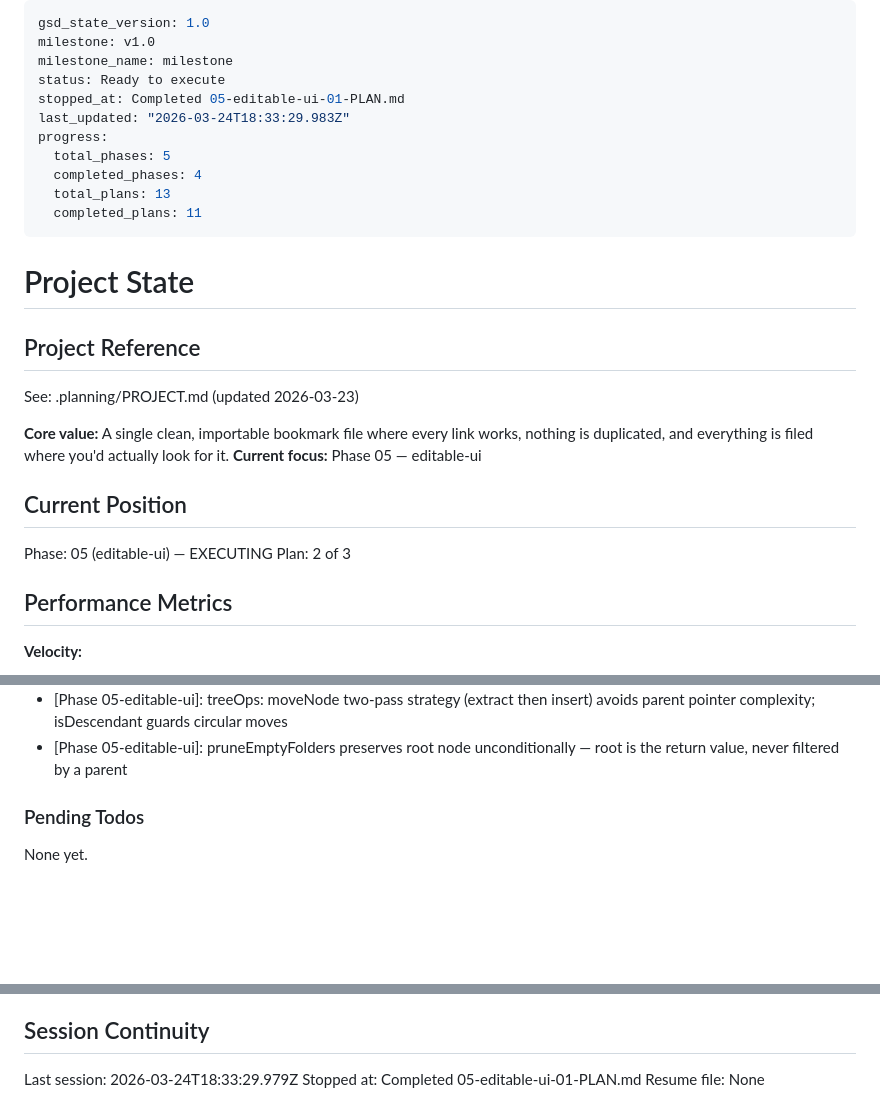
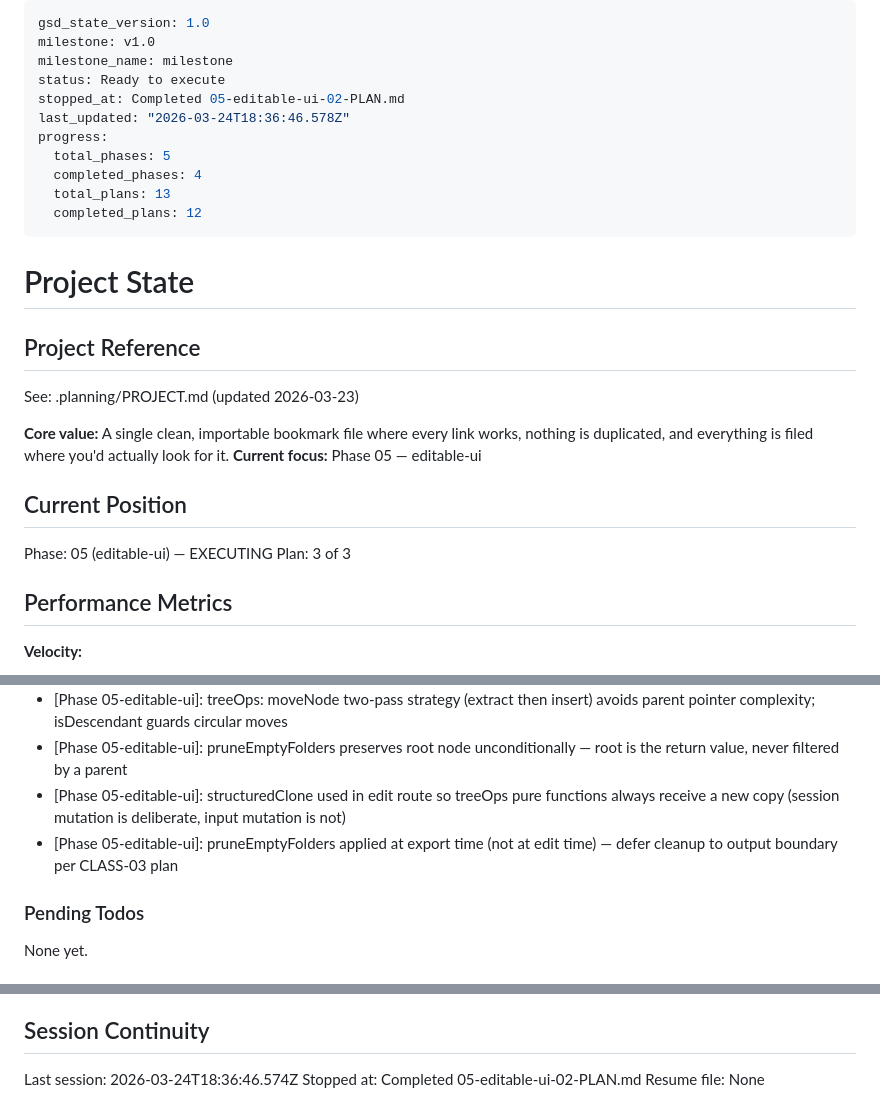
Before and after one commit to Apsp31/bookmarks_cleaner2, a Markdown page: .planning/STATE.md, 3 parts joined by grey strips. Rendered like a GitHub page; blank space fills up the shorter version.

Commit message:
docs(05-02): complete edit-route and export-pruning plan
- 05-02-SUMMARY.md: edit route + export pruning plan summary
- STATE.md: advance to plan 3 of 3, record metrics and decisions
- ROADMAP.md: update phase 5 progress (2/3 plans complete)

```diff
--- a/.planning/STATE.md
+++ b/.planning/STATE.md
@@ -3,13 +3,13 @@ gsd_state_version: 1.0
 milestone: v1.0
 milestone_name: milestone
 status: Ready to execute
-stopped_at: Completed 05-editable-ui-01-PLAN.md
-last_updated: "2026-03-24T18:33:29.983Z"
+stopped_at: Completed 05-editable-ui-02-PLAN.md
+last_updated: "2026-03-24T18:36:46.578Z"
 progress:
   total_phases: 5
   completed_phases: 4
   total_plans: 13
-  completed_plans: 11
+  completed_plans: 12
 ---
 
 # Project State
@@ -24,7 +24,7 @@ See: .planning/PROJECT.md (updated 2026-03-23)
 ## Current Position
 
 Phase: 05 (editable-ui) — EXECUTING
-Plan: 2 of 3
+Plan: 3 of 3
 
 ## Performance Metrics
 
@@ -96,6 +97,8 @@ Recent decisions affecting current work:
 - [Phase 04-classifier-and-structure]: classifiedTree has highest priority in export chain (classifiedTree ?? checkedTree ?? cleanTree ?? tree)
 - [Phase 05-editable-ui]: treeOps: moveNode two-pass strategy (extract then insert) avoids parent pointer complexity; isDescendant guards circular moves
 - [Phase 05-editable-ui]: pruneEmptyFolders preserves root node unconditionally — root is the return value, never filtered by a parent
+- [Phase 05-editable-ui]: structuredClone used in edit route so treeOps pure functions always receive a new copy (session mutation is deliberate, input mutation is not)
+- [Phase 05-editable-ui]: pruneEmptyFolders applied at export time (not at edit time) — defer cleanup to output boundary per CLASS-03 plan
 
 ### Pending Todos
 
@@ -108,6 +111,6 @@ None yet.
 
 ## Session Continuity
 
-Last session: 2026-03-24T18:33:29.979Z
-Stopped at: Completed 05-editable-ui-01-PLAN.md
+Last session: 2026-03-24T18:36:46.574Z
+Stopped at: Completed 05-editable-ui-02-PLAN.md
 Resume file: None
```
Also changed, not shown: other parts of .planning/STATE.md (+1 -0 lines), .planning/ROADMAP.md (+3 -3 lines), 1 other file.
